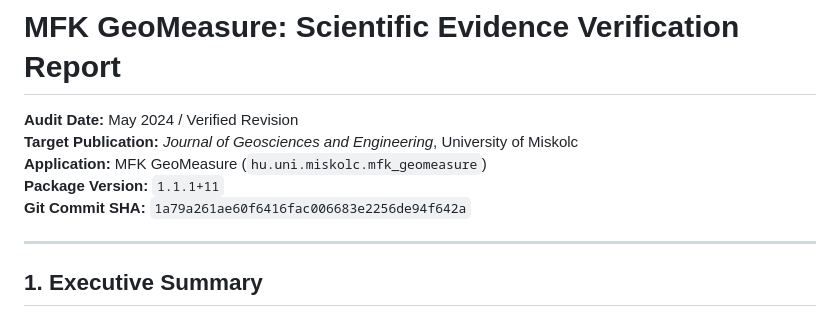
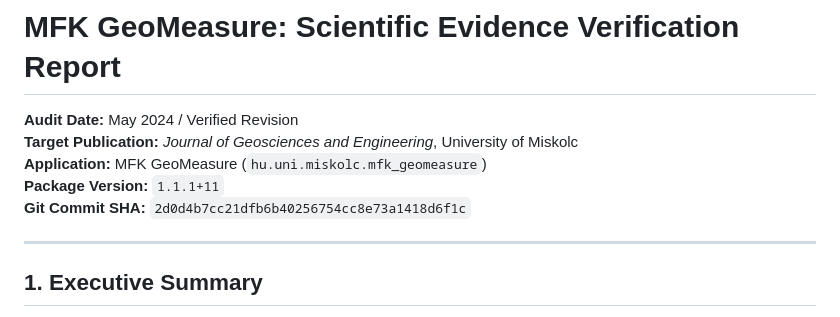
Before and after one commit to szaaat/MFKGeoMeasure, a Markdown page: MFK_GeoMeasure_Scientific_Evidence_Report.md, the part around the change. Drawn GitHub-style.

Commit message:
docs: sync evidence report commit SHA to 2d0d4b7

```diff
--- a/MFK_GeoMeasure_Scientific_Evidence_Report.md
+++ b/MFK_GeoMeasure_Scientific_Evidence_Report.md
@@ -4,7 +4,7 @@
 **Target Publication:** *Journal of Geosciences and Engineering*, University of Miskolc
 **Application:** MFK GeoMeasure (`hu.uni.miskolc.mfk_geomeasure`)
 **Package Version:** `1.1.1+11`
-**Git Commit SHA:** `1a79a261ae60f6416fac006683e2256de94f642a`
+**Git Commit SHA:** `2d0d4b7cc21dfb6b40256754cc8e73a1418d6f1c`
 
 ---
 
```
